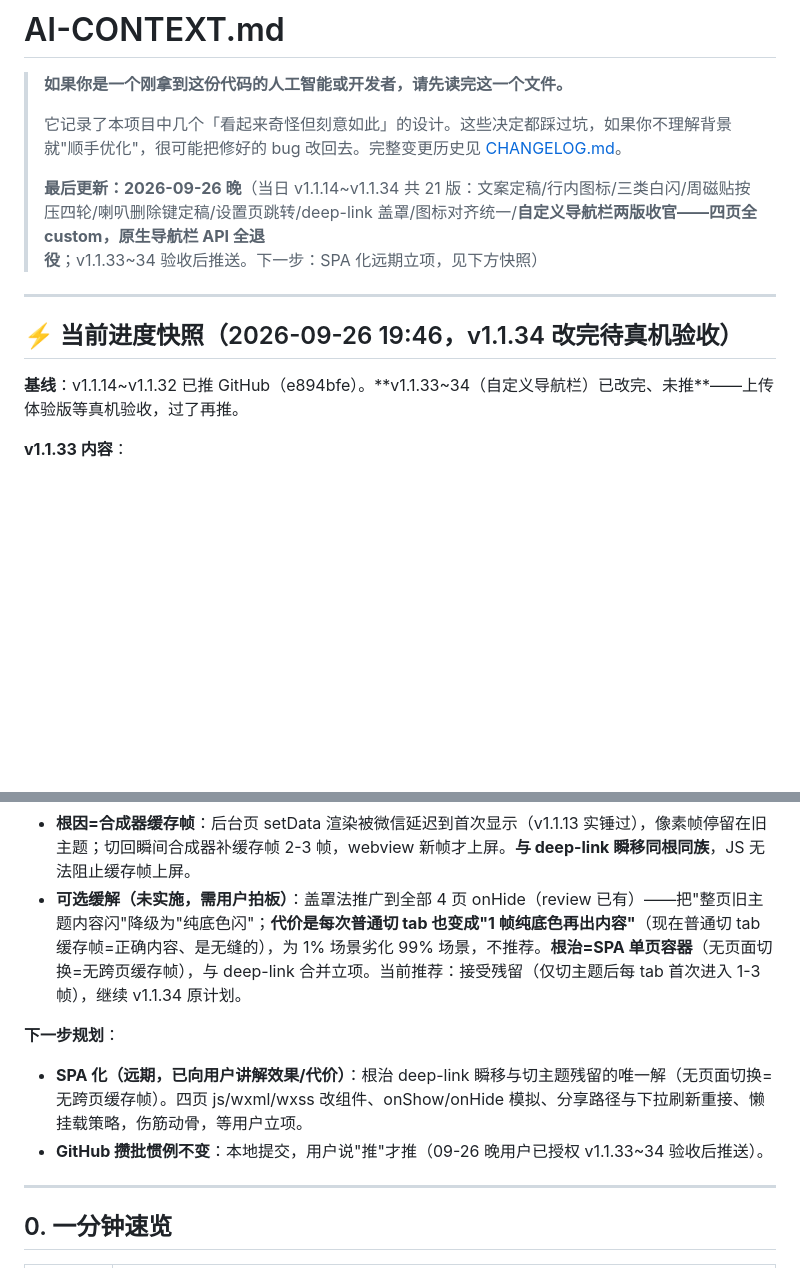
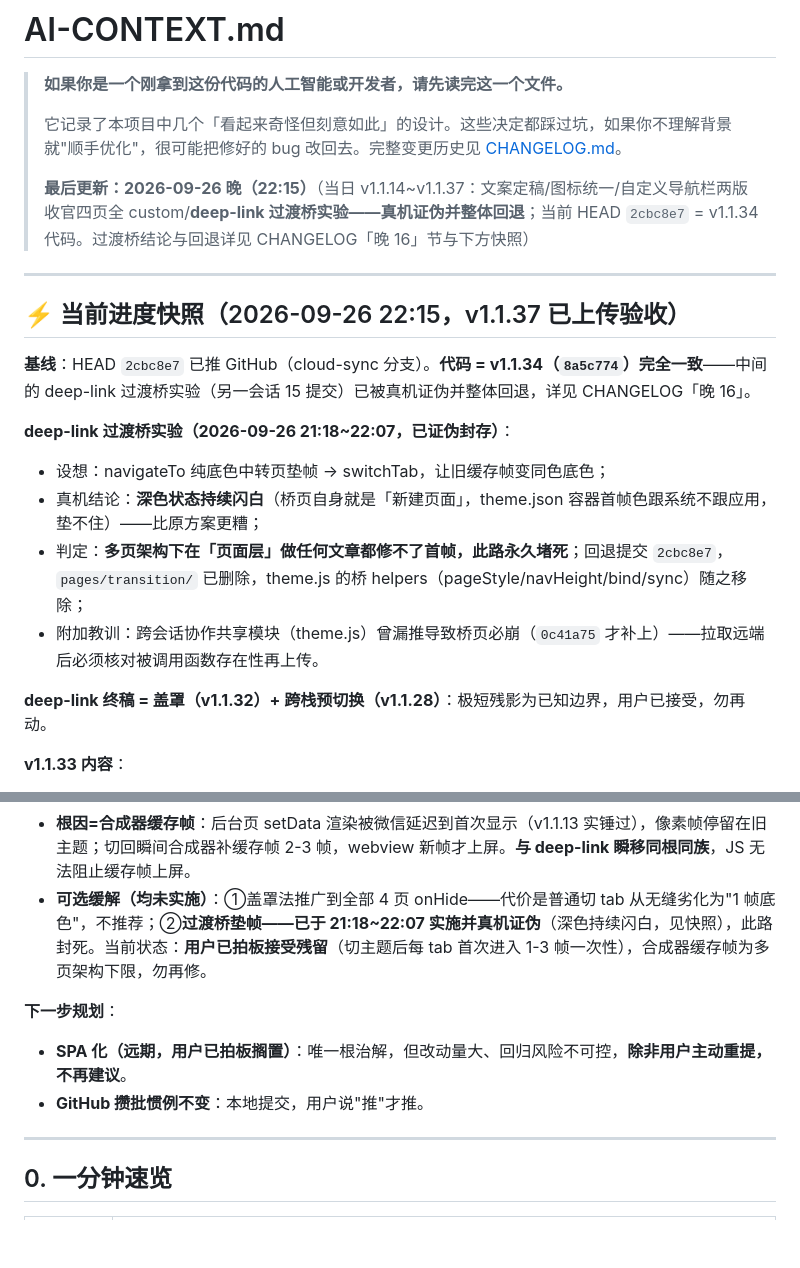
Before and after one commit to Howardchann/ielts-365, a Markdown page: AI-CONTEXT.md, 2 parts joined by grey strips. GitHub-like rendering; blank space fills up the shorter version.

Commit message:
docs: 补录deep-link过渡桥实验全程(设想/两次修复/真机证伪/回退v1.1.37)与结论——页面层垫帧此路不通

```diff
--- a/AI-CONTEXT.md
+++ b/AI-CONTEXT.md
@@ -4,13 +4,21 @@
 >
 > 它记录了本项目中几个「看起来奇怪但刻意如此」的设计。这些决定都踩过坑，如果你不理解背景就"顺手优化"，很可能把修好的 bug 改回去。完整变更历史见 [CHANGELOG.md](./CHANGELOG.md)。
 >
-> **最后更新：2026-09-26 晚**（当日 v1.1.14~v1.1.34 共 21 版：文案定稿/行内图标/三类白闪/周磁贴按压四轮/喇叭删除键定稿/设置页跳转/deep-link 盖罩/图标对齐统一/**自定义导航栏两版收官——四页全 custom，原生导航栏 API 全退役**；v1.1.33~34 验收后推送。下一步：SPA 化远期立项，见下方快照）
+> **最后更新：2026-09-26 晚（22:15）**（当日 v1.1.14~v1.1.37：文案定稿/图标统一/自定义导航栏两版收官四页全 custom/**deep-link 过渡桥实验——真机证伪并整体回退**；当前 HEAD `2cbc8e7` = v1.1.34 代码。过渡桥结论与回退详见 CHANGELOG「晚 16」节与下方快照）
 
 ---
 
-## ⚡ 当前进度快照（2026-09-26 19:46，v1.1.34 改完待真机验收）
+## ⚡ 当前进度快照（2026-09-26 22:15，v1.1.37 已上传验收）
 
-**基线**：v1.1.14~v1.1.32 已推 GitHub（e894bfe）。**v1.1.33~34（自定义导航栏）已改完、未推**——上传体验版等真机验收，过了再推。
+**基线**：HEAD `2cbc8e7` 已推 GitHub（cloud-sync 分支）。**代码 = v1.1.34（`8a5c774`）完全一致**——中间的 deep-link 过渡桥实验（另一会话 15 提交）已被真机证伪并整体回退，详见 CHANGELOG「晚 16」。
+
+**deep-link 过渡桥实验（2026-09-26 21:18~22:07，已证伪封存）**：
+- 设想：navigateTo 纯底色中转页垫帧 → switchTab，让旧缓存帧变同色底色；
+- 真机结论：**深色状态持续闪白**（桥页自身就是「新建页面」，theme.json 容器首帧色跟系统不跟应用，垫不住）——比原方案更糟；
+- 判定：**多页架构下在「页面层」做任何文章都修不了首帧，此路永久堵死**；回退提交 `2cbc8e7`，`pages/transition/` 已删除，theme.js 的桥 helpers（pageStyle/navHeight/bind/sync）随之移除；
+- 附加教训：跨会话协作共享模块（theme.js）曾漏推导致桥页必崩（`0c41a75` 才补上）——拉取远端后必须核对被调用函数存在性再上传。
+
+**deep-link 终稿 = 盖罩（v1.1.32）+ 跨栈预切换（v1.1.28）**：极短残影为已知边界，用户已接受，勿再动。
 
 **v1.1.33 内容**：
 1. **`components/nav-bar/`（新增）**：官方 awesome-skyline navigation-bar 裁剪版（tabBar 页形态：无返回键/标题直传）。关键差异：几何计算**模块加载期同步**（首帧即正确、零 setData，官方是 attached 异步）；颜色一律 `var(--nav-bg/--nav-fg)`（app.wxss page 块浅色 + .theme-dark 深色组），**不跟 prefers-color-scheme**（三态主题下媒体查询会错）。
@@ -39,11 +47,11 @@
 - **定性：切主题后首次切回某后台 tab，闪 2-3 帧该页「上次显示时的旧主题完整画面」，然后新主题上屏**。双向都有（浅→深后闪白页=用户说的"闪白屏"；深→浅后闪黑页）。
 - **排除了**：①自定义导航栏本身（f190 设置页绿栏白字正常，当前页切主题 1 帧完成零闪）；②数据层滞后（onAppearance 已遍历 applyTheme 同步后台页 data，代码在 settings.js:74）；③容器 bgContent（残帧是完整渲染页非底色）。
 - **根因=合成器缓存帧**：后台页 setData 渲染被微信延迟到首次显示（v1.1.13 实锤过），像素帧停留在旧主题；切回瞬间合成器补缓存帧 2-3 帧，webview 新帧才上屏。**与 deep-link 瞬移同根同族**，JS 无法阻止缓存帧上屏。
-- **可选缓解（未实施，需用户拍板）**：盖罩法推广到全部 4 页 onHide（review 已有）——把"整页旧主题内容闪"降级为"纯底色闪"；**代价是每次普通切 tab 也变成"1 帧纯底色再出内容"**（现在普通切 tab 缓存帧=正确内容、是无缝的），为 1% 场景劣化 99% 场景，不推荐。**根治=SPA 单页容器**（无页面切换=无跨页缓存帧），与 deep-link 合并立项。当前推荐：接受残留（仅切主题后每 tab 首次进入 1-3 帧），继续 v1.1.34 原计划。
+- **可选缓解（均未实施）**：①盖罩法推广到全部 4 页 onHide——代价是普通切 tab 从无缝劣化为"1 帧底色"，不推荐；②**过渡桥垫帧——已于 21:18~22:07 实施并真机证伪**（深色持续闪白，见快照），此路封死。当前状态：**用户已拍板接受残留**（切主题后每 tab 首次进入 1-3 帧一次性），合成器缓存帧为多页架构下限，勿再修。
 
 **下一步规划**：
-- **SPA 化（远期，已向用户讲解效果/代价）**：根治 deep-link 瞬移与切主题残留的唯一解（无页面切换=无跨页缓存帧）。四页 js/wxml/wxss 改组件、onShow/onHide 模拟、分享路径与下拉刷新重接、懒挂载策略，伤筋动骨，等用户立项。
-- **GitHub 攒批惯例不变**：本地提交，用户说"推"才推（09-26 晚用户已授权 v1.1.33~34 验收后推送）。
+- **SPA 化（远期，用户已拍板搁置）**：唯一根治解，但改动量大、回归风险不可控，**除非用户主动重提，不再建议**。
+- **GitHub 攒批惯例不变**：本地提交，用户说"推"才推。
 
 ---
 
```
Also changed, not shown: CHANGELOG.md (+14 -0 lines).
